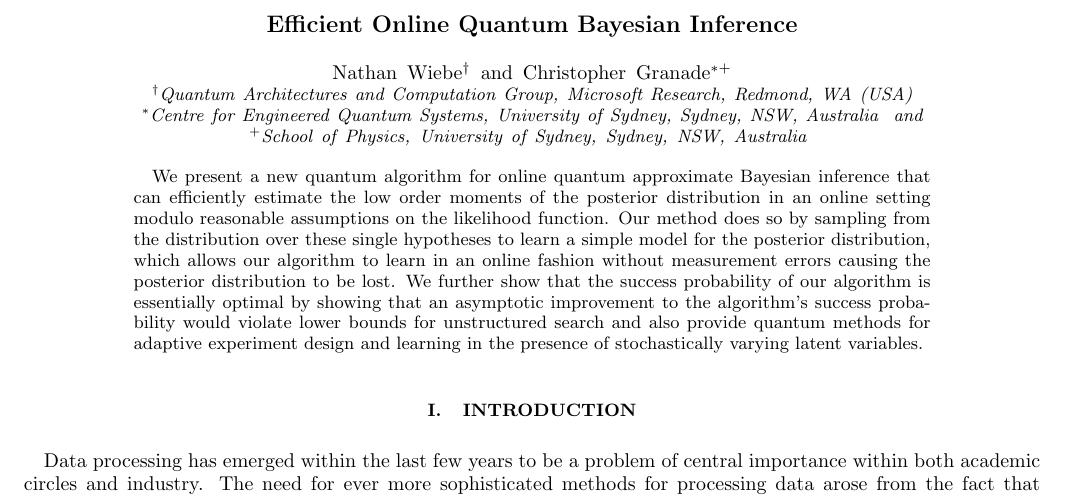
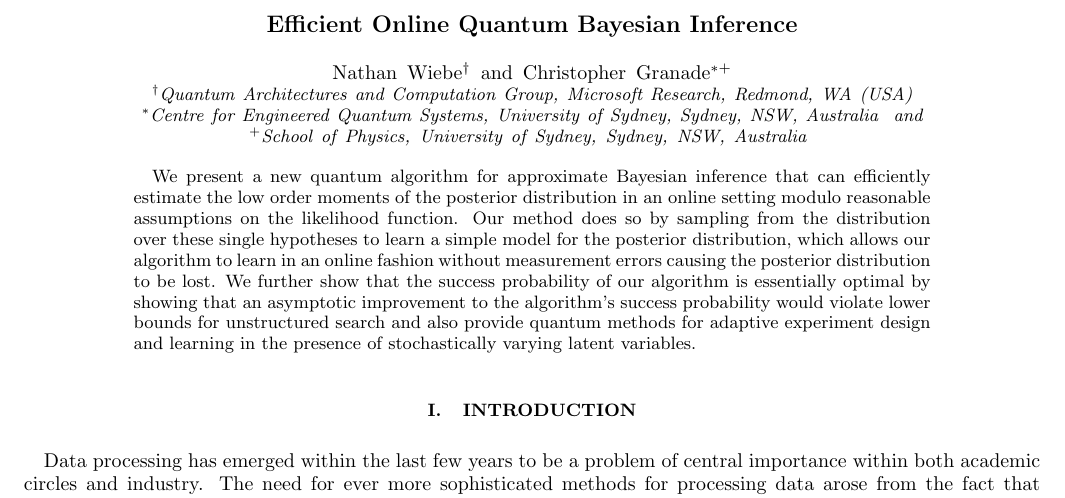
Before and after one commit to nathanwiebe2000/QREJ, a LaTeX paper (QRej_simplified4.tex): part of page 1 of 19, cut so that both start at the same text. Compiled offline with pdfLaTeX.

Commit message:
Removed redundant wording from abstract.

```diff
--- a/QRej_simplified4.tex
+++ b/QRej_simplified4.tex
@@ -130,7 +130,7 @@ Proof of~#1.}}
     Sydney, NSW, Australia
 }
 \begin{abstract}
-We present a new quantum algorithm for online quantum approximate Bayesian inference that can efficiently estimate the low order moments of the posterior distribution in an online setting modulo reasonable assumptions on the likelihood function.  Our method does so by sampling from the distribution over these single hypotheses to learn a simple model for the posterior distribution, which allows our algorithm to learn in an online fashion without measurement errors causing the posterior distribution to be lost.  We further show that the success probability of our algorithm is essentially optimal by showing that an asymptotic improvement to the algorithm's success probability would violate lower bounds for unstructured search and also provide quantum methods for adaptive experiment design and learning in the presence of stochastically varying latent variables.\end{abstract}
+We present a new quantum algorithm for approximate Bayesian inference that can efficiently estimate the low order moments of the posterior distribution in an online setting modulo reasonable assumptions on the likelihood function.  Our method does so by sampling from the distribution over these single hypotheses to learn a simple model for the posterior distribution, which allows our algorithm to learn in an online fashion without measurement errors causing the posterior distribution to be lost.  We further show that the success probability of our algorithm is essentially optimal by showing that an asymptotic improvement to the algorithm's success probability would violate lower bounds for unstructured search and also provide quantum methods for adaptive experiment design and learning in the presence of stochastically varying latent variables.\end{abstract}
 \maketitle
 \section{Introduction}
 Data processing has emerged within the last few years to be a problem of central importance within both academic circles and industry.  The need for ever more sophisticated methods for processing data arose from the fact that modern experiments produce huge amounts of data and properly inferring information from huge data sets can require substantial computational power.  A natural question to ask is whether quantum technologies can help quell the insatiable demand on computational time that statistical inference creates.  We present here evidence that quantum computing can be used to speed up statistical inference relative to classical methods and show that limits exist on the extent to which such methods can be accelerated.
```
